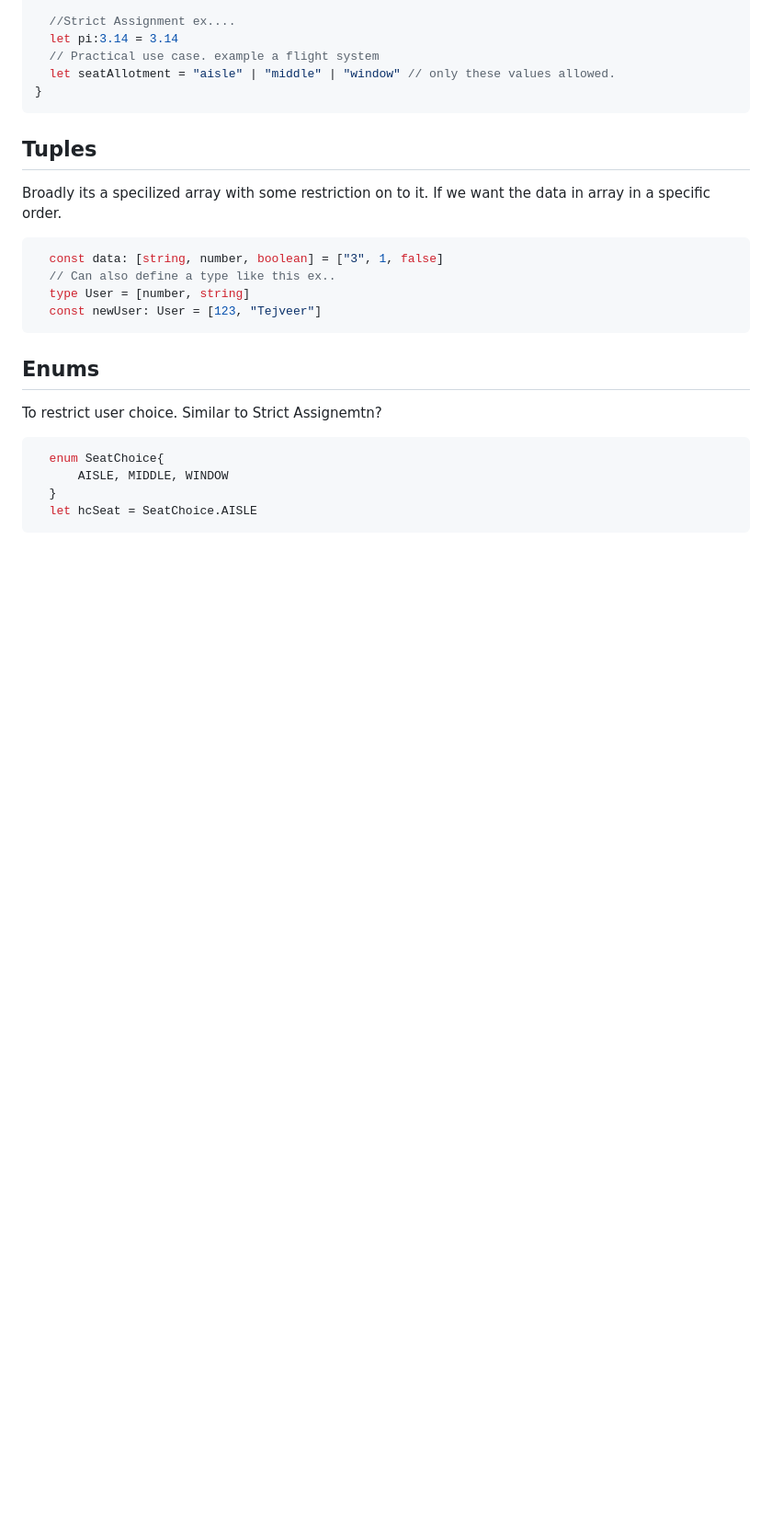
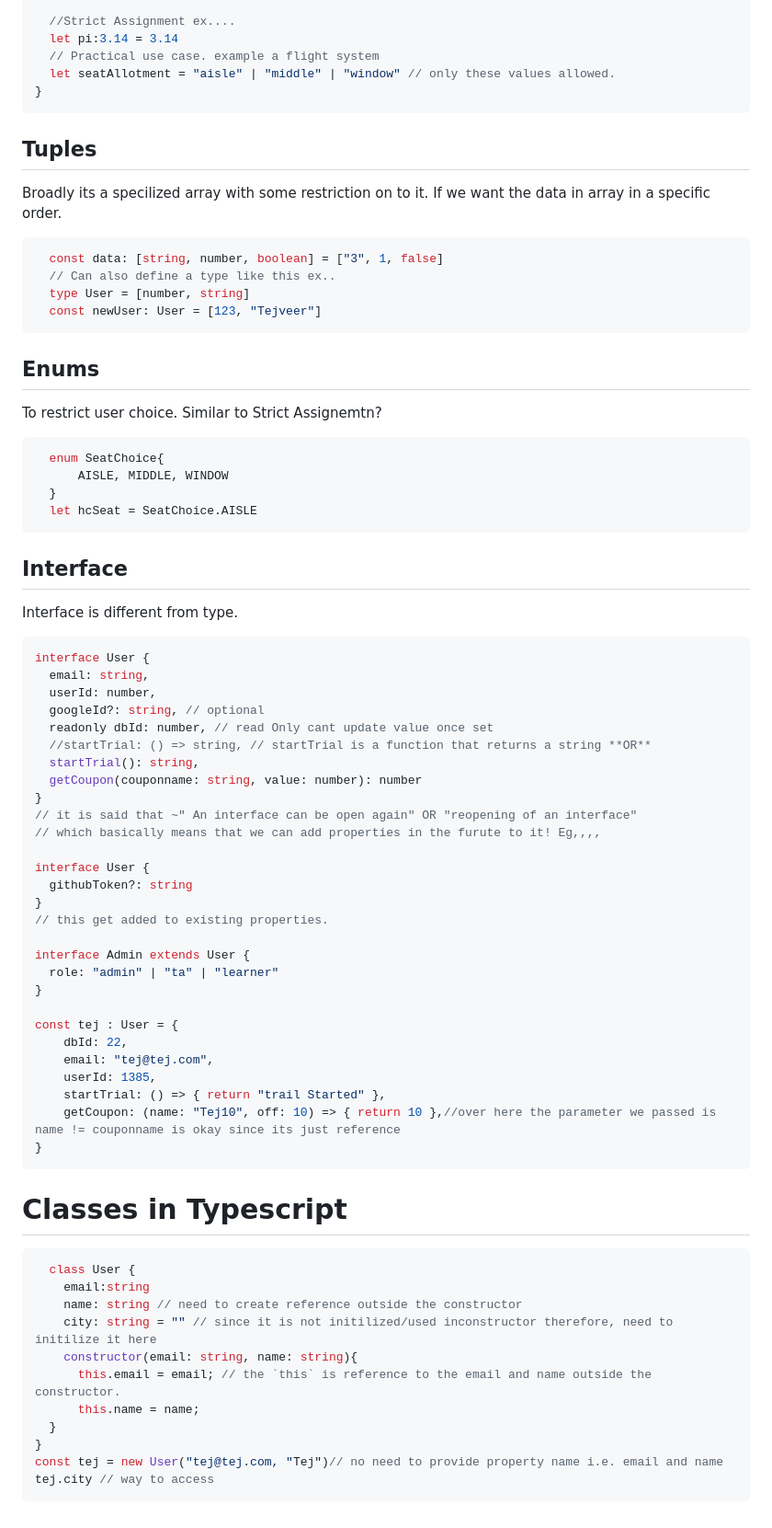
Before and after one commit to TejveerSingh13/ProblemSkill-, a Markdown page: TypeScript/README.md, the part around the change. Shown: that part at 92% size. Drawn GitHub-style; blank space fills up the shorter version.

Commit message:
Update README.md Interface and class intro

````diff
--- a/TypeScript/README.md
+++ b/TypeScript/README.md
@@ -93,3 +93,50 @@ To restrict user choice. Similar to Strict Assignemtn?
   }
   let hcSeat = SeatChoice.AISLE
 ```
+## Interface
+Interface is different from type.
+
+```typescript
+interface User {
+  email: string,
+  userId: number,
+  googleId?: string, // optional
+  readonly dbId: number, // read Only cant update value once set
+  //startTrial: () => string, // startTrial is a function that returns a string **OR**
+  startTrial(): string,
+  getCoupon(couponname: string, value: number): number
+}
+// it is said that ~" An interface can be open again" OR "reopening of an interface"
+// which basically means that we can add properties in the furute to it! Eg,,,,
+
+interface User {
+  githubToken?: string
+}
+// this get added to existing properties.
+
+interface Admin extends User {
+  role: "admin" | "ta" | "learner"
+}
+
+const tej : User = {
+    dbId: 22,
+    email: "tej@tej.com",
+    userId: 1385,
+    startTrial: () => { return "trail Started" },
+    getCoupon: (name: "Tej10", off: 10) => { return 10 },//over here the parameter we passed is name != couponname is okay since its just reference
+}
+```
+# Classes in Typescript
+```typescript
+  class User {
+    email:string
+    name: string // need to create reference outside the constructor
+    city: string = "" // since it is not initilized/used inconstructor therefore, need to initilize it here
+    constructor(email: string, name: string){
+      this.email = email; // the `this` is reference to the email and name outside the constructor.
+      this.name = name;
+  }
+}
+const tej = new User("tej@tej.com, "Tej")// no need to provide property name i.e. email and name
+tej.city // way to access
+```
````
